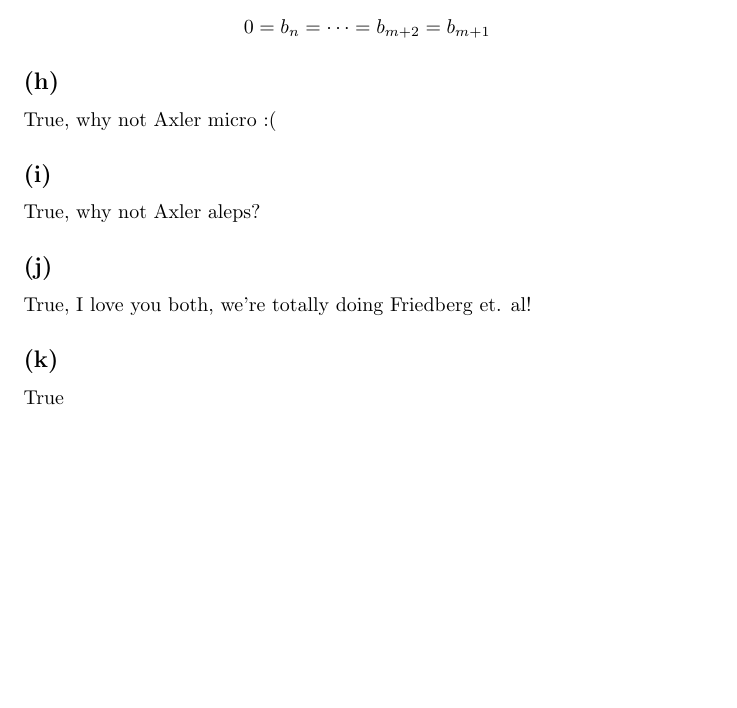
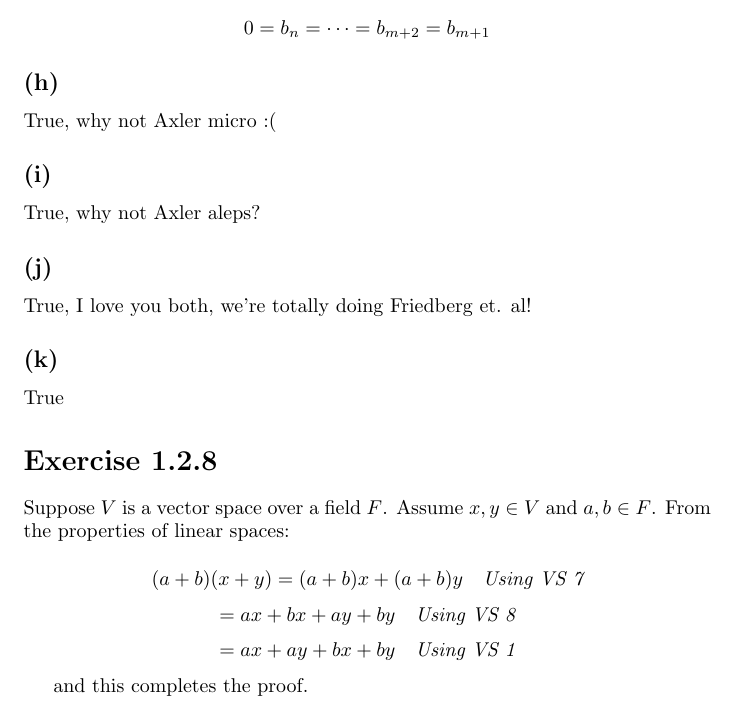
Before and after one commit to kjura/maths, a LaTeX problem sheet (friedberg-et-al/Chapter1/ExercisesChapter1/exercises_chapter_1.tex): part of page 2 of 2, cut so that both start at the same text, the shorter picture padded with empty space. Compiled offline with pdfLaTeX.

Commit message:
draft(friedberg): before review Chapter 1 Exercise 1.2.8

```diff
--- a/friedberg-et-al/Chapter1/ExercisesChapter1/exercises_chapter_1.tex
+++ b/friedberg-et-al/Chapter1/ExercisesChapter1/exercises_chapter_1.tex
@@ -116,6 +116,21 @@ True, I love you both, we're totally doing Friedberg et. al!
 
 True
 
+\section*{Exercise 1.2.8}
 
+Suppose \(V\) is a vector space over a field \(F\). Assume \(x, y \in V\) and \(a, b \in F\). From
+the properties of linear spaces:
+
+\begin{equation*}
+    (a + b)(x + y) = (a + b)x + (a + b)y \ \ \ \emph{Using  VS 7}
+\end{equation*}
+\begin{equation*}
+    = ax + bx + ay + by \ \ \ \emph{Using VS 8}
+\end{equation*}
+\begin{equation*}
+    = ax + ay + bx + by \ \ \ \emph{Using VS 1}
+\end{equation*}
+
+and this completes the proof.
 
 \end{document}
```
